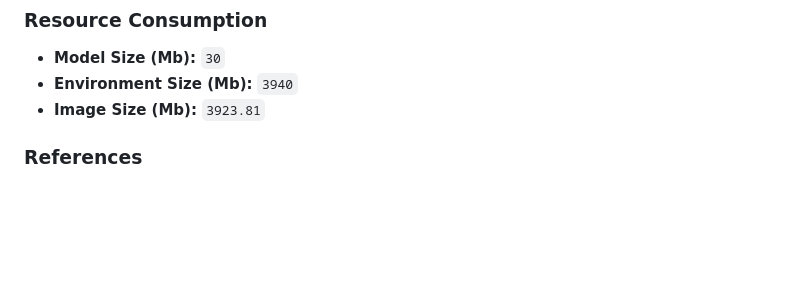
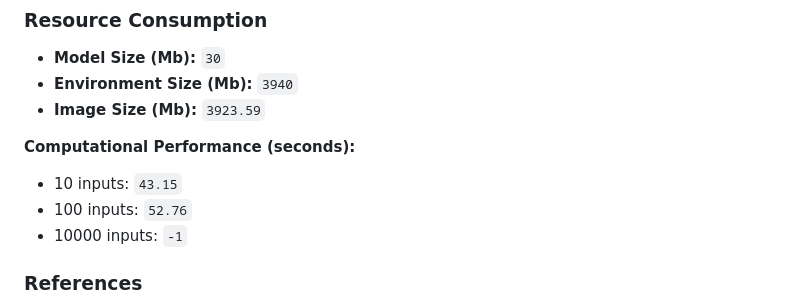
Before and after one commit to ersilia-os/eos3804, a Markdown page: README.md, the part around the change. Rendered like a GitHub page; blank space fills up the shorter version.

Commit message:
updating readme [skip ci]

```diff
--- a/README.md
+++ b/README.md
@@ -41,8 +41,12 @@ Below are the **Output Columns** of the model:
 ### Resource Consumption
 - **Model Size (Mb):** `30`
 - **Environment Size (Mb):** `3940`
-- **Image Size (Mb):** `3923.81`
+- **Image Size (Mb):** `3923.59`
 
+**Computational Performance (seconds):**
+- 10 inputs: `43.15`
+- 100 inputs: `52.76`
+- 10000 inputs: `-1`
 
 ### References
 - **Source Code**: [https://github.com/GaryLiu152/chemprop_abaucin](https://github.com/GaryLiu152/chemprop_abaucin)
```
